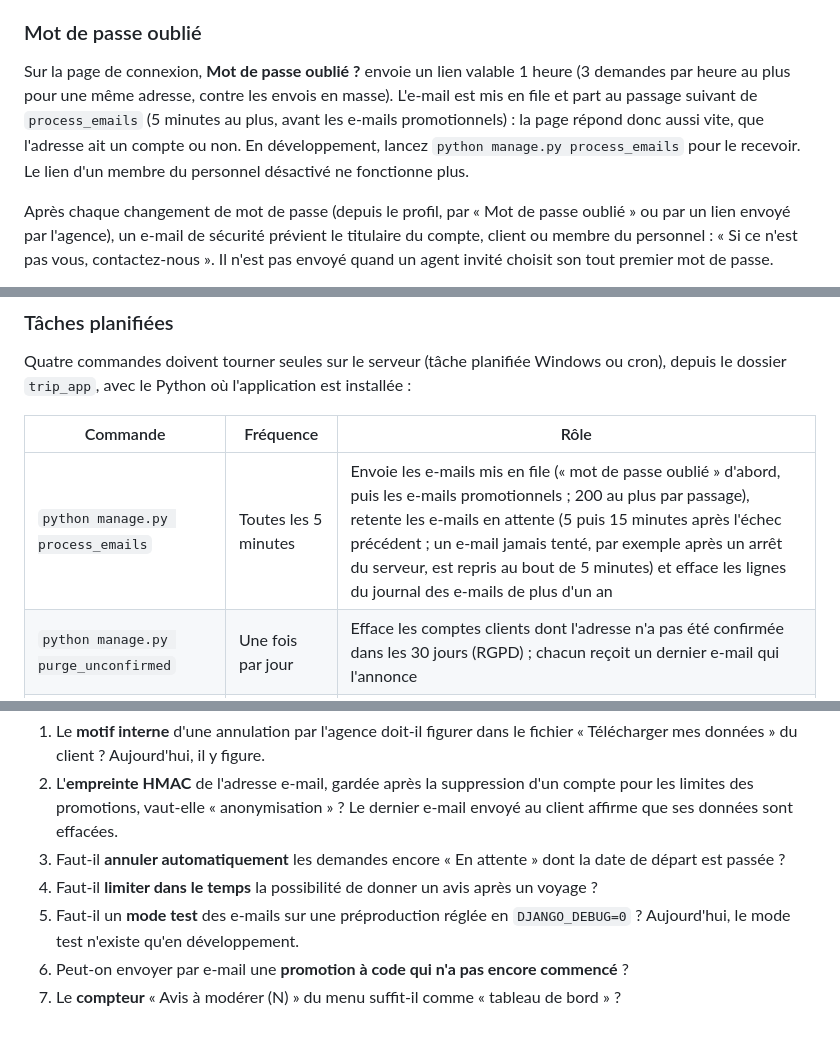
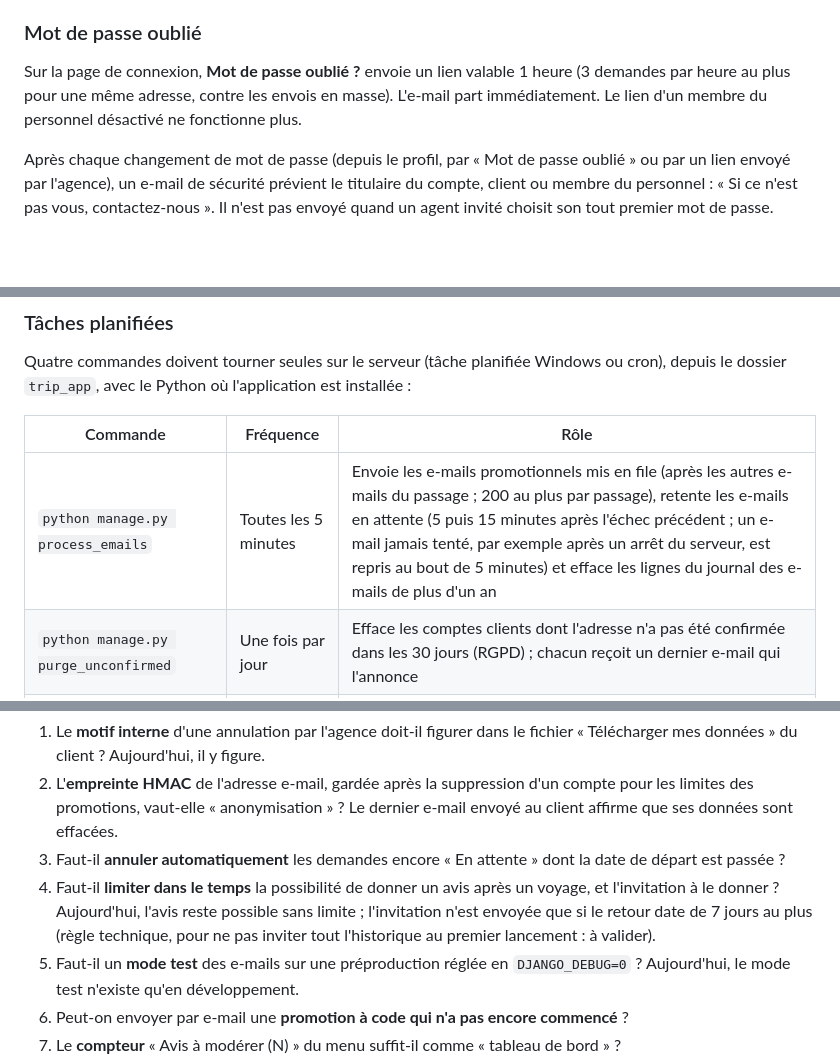
Before and after one commit to Etrix2407/Application_de_Voyages, a Markdown page: README.md, 3 parts joined by grey strips. Drawn GitHub-style; blank space fills up the shorter version.

```diff
--- a/README.md
+++ b/README.md
@@ -179,7 +179,7 @@ Formats à respecter :
 
 ### Mot de passe oublié
 
-Sur la page de connexion, **Mot de passe oublié ?** envoie un lien valable 1 heure (3 demandes par heure au plus pour une même adresse, contre les envois en masse). L'e-mail est mis en file et part au passage suivant de `process_emails` (5 minutes au plus, avant les e-mails promotionnels) : la page répond donc aussi vite, que l'adresse ait un compte ou non. En développement, lancez `python manage.py process_emails` pour le recevoir. Le lien d'un membre du personnel désactivé ne fonctionne plus.
+Sur la page de connexion, **Mot de passe oublié ?** envoie un lien valable 1 heure (3 demandes par heure au plus pour une même adresse, contre les envois en masse). L'e-mail part immédiatement. Le lien d'un membre du personnel désactivé ne fonctionne plus.
 
 Après chaque changement de mot de passe (depuis le profil, par « Mot de passe oublié » ou par un lien envoyé par l'agence), un e-mail de sécurité prévient le titulaire du compte, client ou membre du personnel : « Si ce n'est pas vous, contactez-nous ». Il n'est pas envoyé quand un agent invité choisit son tout premier mot de passe.
 
@@ -428,7 +429,7 @@ Quatre commandes doivent tourner seules sur le serveur (tâche planifiée Window
 
 | Commande | Fréquence | Rôle |
 |---|---|---|
-| `python manage.py process_emails` | Toutes les 5 minutes | Envoie les e-mails mis en file (« mot de passe oublié » d'abord, puis les e-mails promotionnels ; 200 au plus par passage), retente les e-mails en attente (5 puis 15 minutes après l'échec précédent ; un e-mail jamais tenté, par exemple après un arrêt du serveur, est repris au bout de 5 minutes) et efface les lignes du journal des e-mails de plus d'un an |
+| `python manage.py process_emails` | Toutes les 5 minutes | Envoie les e-mails promotionnels mis en file (après les autres e-mails du passage ; 200 au plus par passage), retente les e-mails en attente (5 puis 15 minutes après l'échec précédent ; un e-mail jamais tenté, par exemple après un arrêt du serveur, est repris au bout de 5 minutes) et efface les lignes du journal des e-mails de plus d'un an |
 | `python manage.py purge_unconfirmed` | Une fois par jour | Efface les comptes clients dont l'adresse n'a pas été confirmée dans les 30 jours (RGPD) ; chacun reçoit un dernier e-mail qui l'annonce |
 | `python manage.py send_trip_reminders` | Une fois par jour | Envoie le rappel des départs dans 7 jours ou moins et l'invitation à donner un avis après le retour, une seule fois par demande, avec rattrapage des jours manqués (voir [Rappels de voyage](#rappels-de-voyage)) |
 | `python manage.py clearsessions` | Une fois par jour | Commande de Django : efface de la base les sessions de connexion expirées, qui sinon s'accumulent |
@@ -551,7 +552,7 @@ Ces points sont soulevés par l'audit d'octobre 2026. Ils ne sont **pas tranché
 1. Le **motif interne** d'une annulation par l'agence doit-il figurer dans le fichier « Télécharger mes données » du client ? Aujourd'hui, il y figure.
 2. L'**empreinte HMAC** de l'adresse e-mail, gardée après la suppression d'un compte pour les limites des promotions, vaut-elle « anonymisation » ? Le dernier e-mail envoyé au client affirme que ses données sont effacées.
 3. Faut-il **annuler automatiquement** les demandes encore « En attente » dont la date de départ est passée ?
-4. Faut-il **limiter dans le temps** la possibilité de donner un avis après un voyage ?
+4. Faut-il **limiter dans le temps** la possibilité de donner un avis après un voyage, et l'invitation à le donner ? Aujourd'hui, l'avis reste possible sans limite ; l'invitation n'est envoyée que si le retour date de 7 jours au plus (règle technique, pour ne pas inviter tout l'historique au premier lancement : à valider).
 5. Faut-il un **mode test** des e-mails sur une préproduction réglée en `DJANGO_DEBUG=0` ? Aujourd'hui, le mode test n'existe qu'en développement.
 6. Peut-on envoyer par e-mail une **promotion à code qui n'a pas encore commencé** ?
 7. Le **compteur** « Avis à modérer (N) » du menu suffit-il comme « tableau de bord » ?
```
Also changed, not shown: other parts of README.md (+8 -7 lines).
